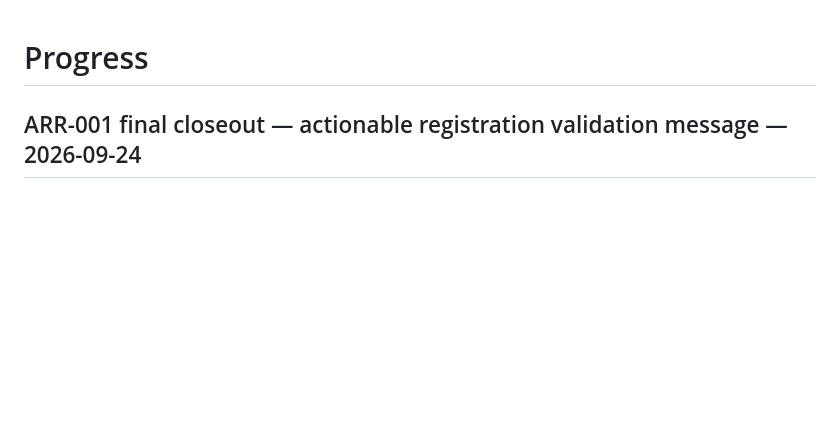
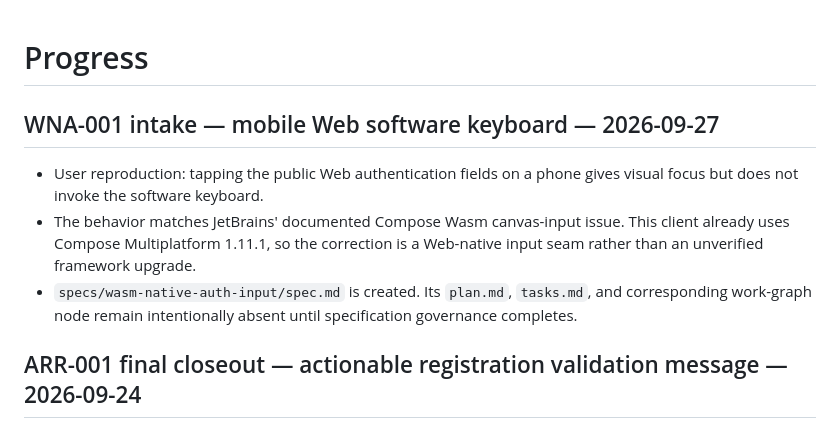
Before and after one commit to allenljf/algorithm-learning, a Markdown page: agent-workflow/progress.md, the part around the change. Drawn GitHub-style; blank space fills up the shorter version.

Commit message:
docs: specify native Web auth inputs

```diff
--- a/agent-workflow/progress.md
+++ b/agent-workflow/progress.md
@@ -1,4 +1,15 @@
 # Progress
+
+## WNA-001 intake — mobile Web software keyboard — 2026-09-27
+
+- User reproduction: tapping the public Web authentication fields on a phone
+  gives visual focus but does not invoke the software keyboard.
+- The behavior matches JetBrains' documented Compose Wasm canvas-input issue.
+  This client already uses Compose Multiplatform 1.11.1, so the correction is a
+  Web-native input seam rather than an unverified framework upgrade.
+- `specs/wasm-native-auth-input/spec.md` is created. Its `plan.md`, `tasks.md`,
+  and corresponding work-graph node remain intentionally absent until
+  specification governance completes.
 
 ## ARR-001 final closeout — actionable registration validation message — 2026-09-24
 
```
Also changed, not shown: specs/wasm-native-auth-input/spec.md (added, +63 -0 lines), 1 other file.
